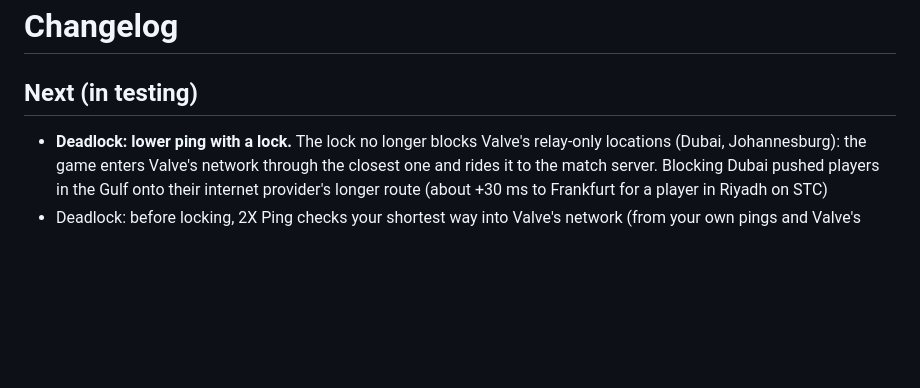
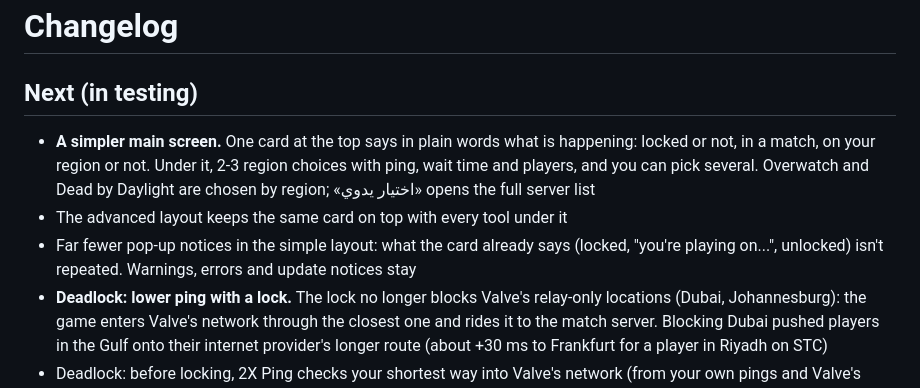
Before and after one commit to ldo2x/2XPing, a Markdown page: CHANGELOG.md, the part around the change. GitHub-like rendering; blank space fills up the shorter version.

Commit message:
Changelog: simple main screen
Co-Authored-By: Claude Opus 5.5 <noreply@anthropic.com>

```diff
--- a/CHANGELOG.md
+++ b/CHANGELOG.md
@@ -2,6 +2,9 @@
 
 ## Next (in testing)
 
+- **A simpler main screen.** One card at the top says in plain words what is happening: locked or not, in a match, on your region or not. Under it, 2-3 region choices with ping, wait time and players, and you can pick several. Overwatch and Dead by Daylight are chosen by region; «اختيار يدوي» opens the full server list
+- The advanced layout keeps the same card on top with every tool under it
+- Far fewer pop-up notices in the simple layout: what the card already says (locked, "you're playing on...", unlocked) isn't repeated. Warnings, errors and update notices stay
 - **Deadlock: lower ping with a lock.** The lock no longer blocks Valve's relay-only locations (Dubai, Johannesburg): the game enters Valve's network through the closest one and rides it to the match server. Blocking Dubai pushed players in the Gulf onto their internet provider's longer route (about +30 ms to Frankfurt for a player in Riyadh on STC)
 - Deadlock: before locking, 2X Ping checks your shortest way into Valve's network (from your own pings and Valve's published pings between its datacenters). If the lock has to block it because matches are played there too, you're told how many ms it can add and to tick it as well
 - Deadlock: relay-only locations are no longer suggested as "Your best server" (no matches are played there) and can't be ticked; the list marks them "relay only"
```
